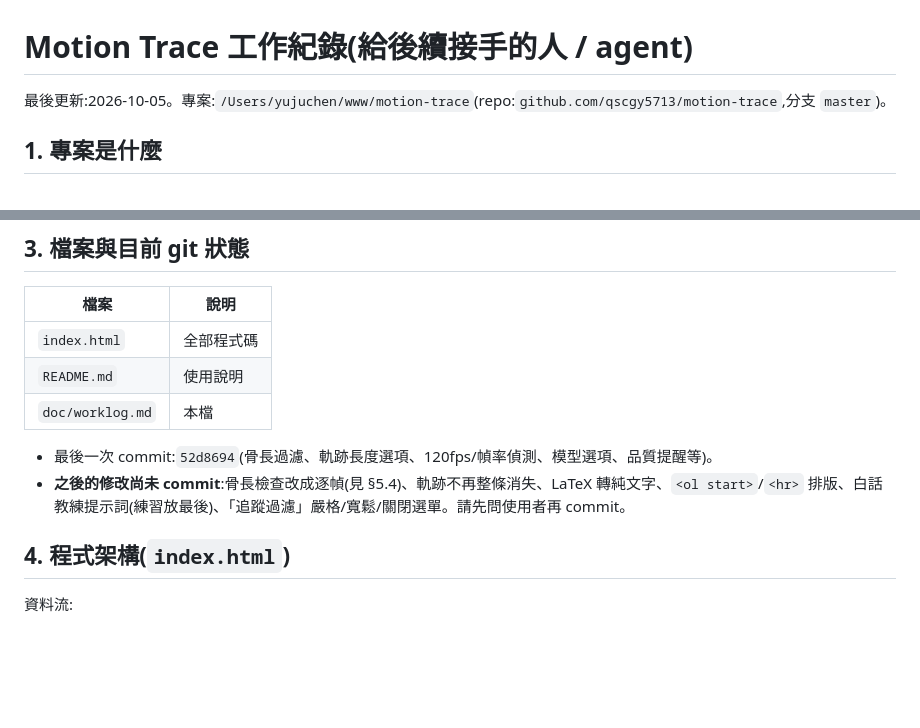
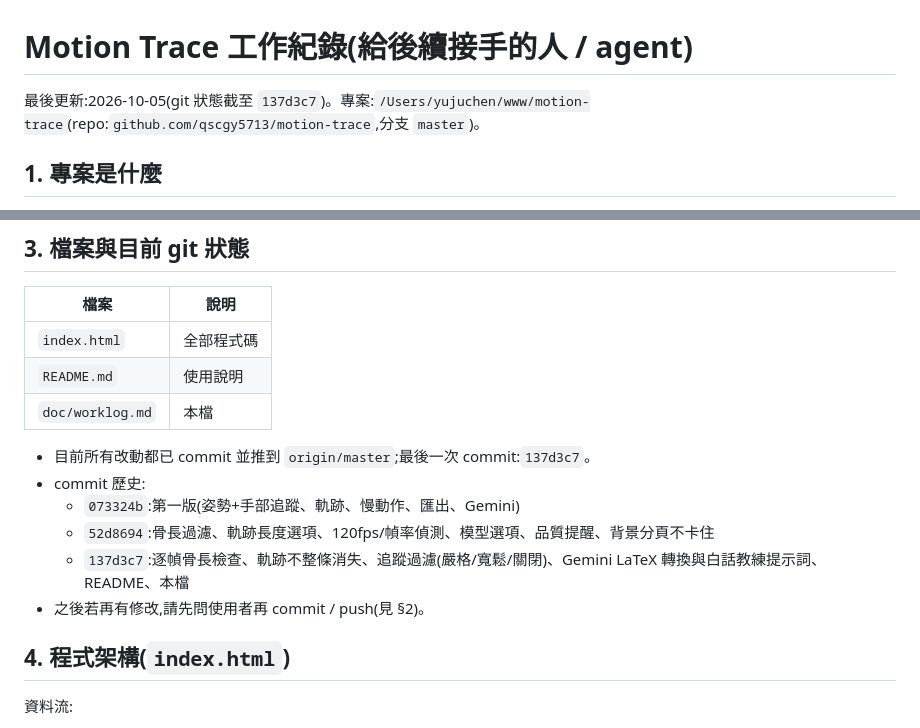
Before and after one commit to qscgy5713/motion-trace, a Markdown page: doc/worklog.md, 2 parts joined by grey strips. Drawn GitHub-style; blank space fills up the shorter version.

Commit message:
Update worklog git status section
Co-Authored-By: Claude Sonnet 5.5 <noreply@anthropic.com>

```diff
--- a/doc/worklog.md
+++ b/doc/worklog.md
@@ -1,6 +1,6 @@
 # Motion Trace 工作紀錄(給後續接手的人 / agent)
 
-最後更新:2026-10-05。專案:`/Users/yujuchen/www/motion-trace`(repo:`github.com/qscgy5713/motion-trace`,分支 `master`)。
+最後更新:2026-10-05(git 狀態截至 `137d3c7`)。專案:`/Users/yujuchen/www/motion-trace`(repo:`github.com/qscgy5713/motion-trace`,分支 `master`)。
 
 ## 1. 專案是什麼
 
@@ -26,8 +26,12 @@
 | `README.md` | 使用說明 |
 | `doc/worklog.md` | 本檔 |
 
-- 最後一次 commit:`52d8694`(骨長過濾、軌跡長度選項、120fps/幀率偵測、模型選項、品質提醒等)。
-- **之後的修改尚未 commit**:骨長檢查改成逐幀(見 §5.4)、軌跡不再整條消失、LaTeX 轉純文字、`<ol start>`/`<hr>` 排版、白話教練提示詞(練習放最後)、「追蹤過濾」嚴格/寬鬆/關閉選單。請先問使用者再 commit。
+- 目前所有改動都已 commit 並推到 `origin/master`;最後一次 commit:`137d3c7`。
+- commit 歷史:
+  - `073324b`:第一版(姿勢+手部追蹤、軌跡、慢動作、匯出、Gemini)
+  - `52d8694`:骨長過濾、軌跡長度選項、120fps/幀率偵測、模型選項、品質提醒、背景分頁不卡住
+  - `137d3c7`:逐幀骨長檢查、軌跡不整條消失、追蹤過濾(嚴格/寬鬆/關閉)、Gemini LaTeX 轉換與白話教練提示詞、README、本檔
+- 之後若再有修改,請先問使用者再 commit / push(見 §2)。
 
 ## 4. 程式架構(`index.html`)
 
```
